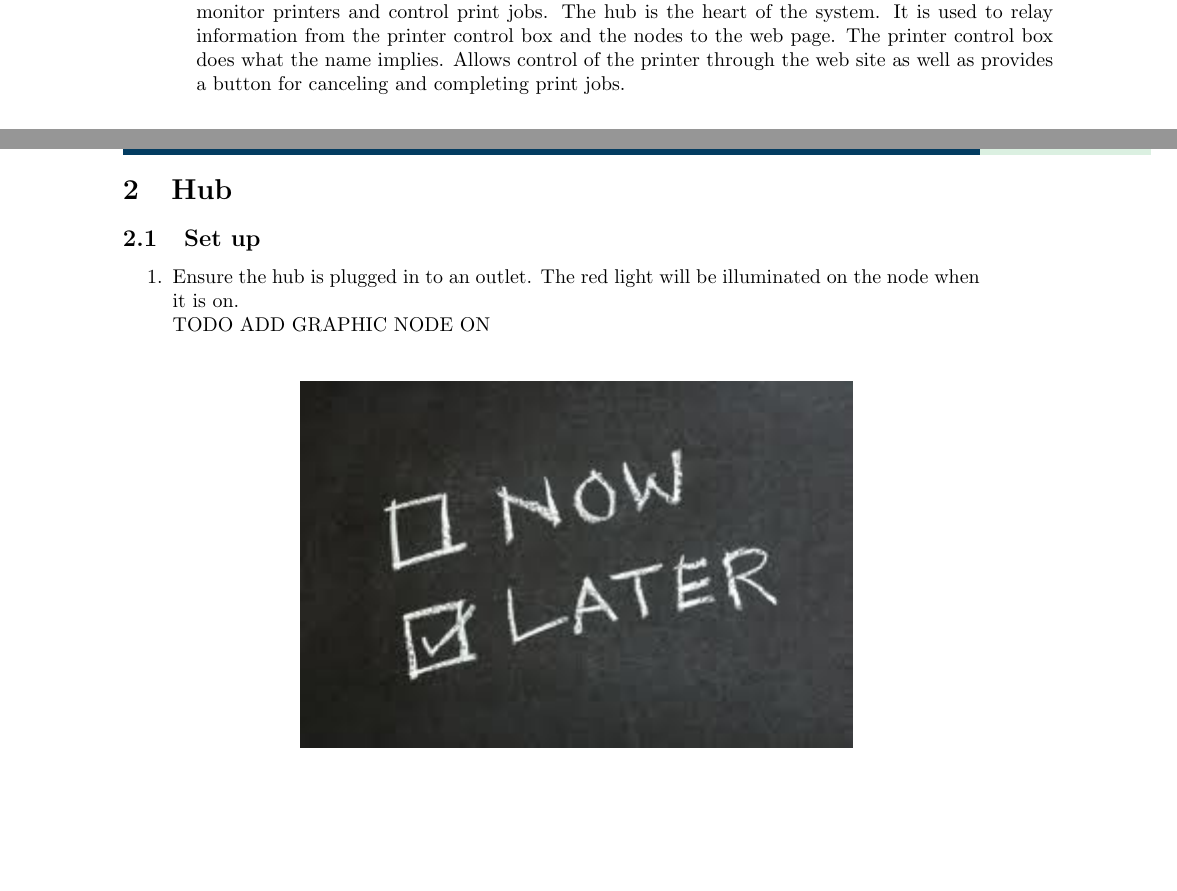
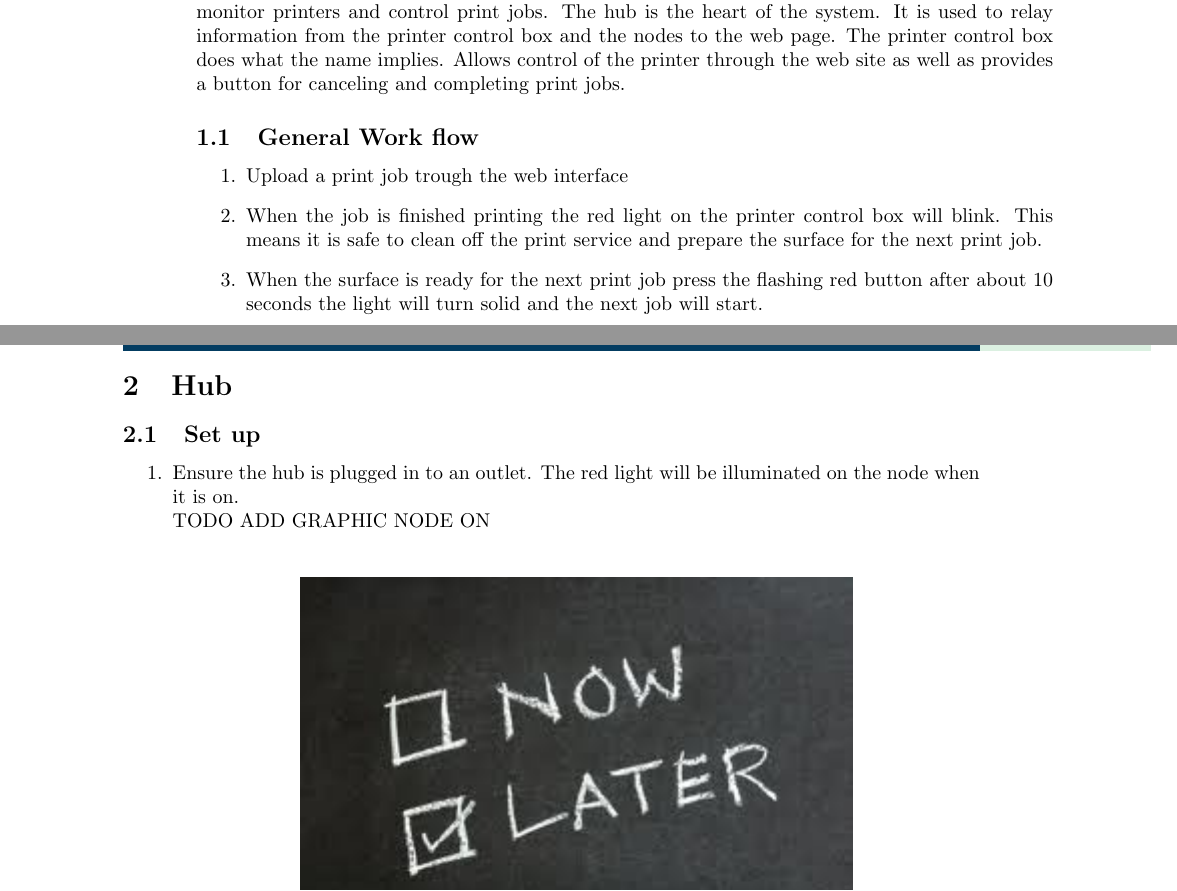
Before and after one commit to StratusPrint/user-docs, a LaTeX book (cse453_project.tex): two parts of pages 4 and 5 of 14, joined at a grey line, cut so that both start at the same text, the shorter picture padded with empty space. Compiled offline with pdfLaTeX.

Commit message:
added workflow

```diff
--- a/cse453_project.tex
+++ b/cse453_project.tex
@@ -19,6 +19,16 @@
   used to relay information from the printer control box and the nodes to the web page. The printer
   control box does what the name implies. Allows control of the printer through the web site as well
   as provides a button for canceling and completing print jobs.
+
+  \subsection{General Work flow}
+    \begin{enumerate}
+      \item Upload a print job trough the web interface
+      \item When the job is finished printing the red light on the printer control box
+      will blink. This means it is safe to clean off the print service and prepare the
+      surface for the next print job.
+      \item When the surface is ready for the next print job press the flashing red button
+      after about 10 seconds the light will turn solid and the next job will start.
+    \end{enumerate}
   \newpage
   \include{hub/hub}
 
```
